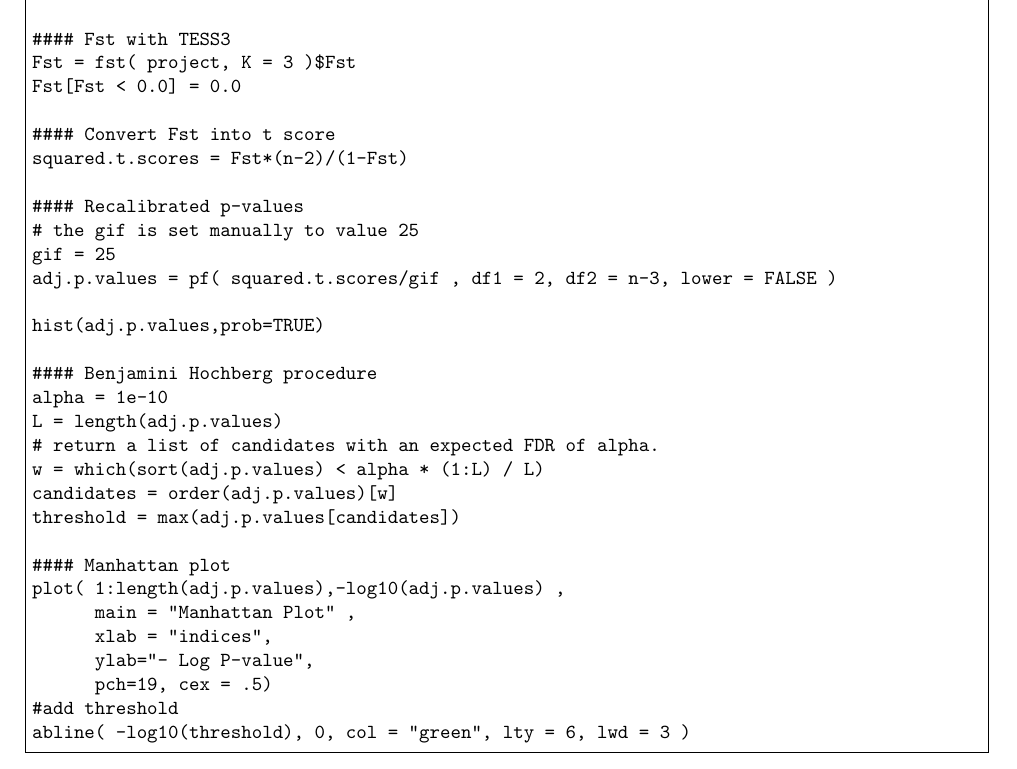
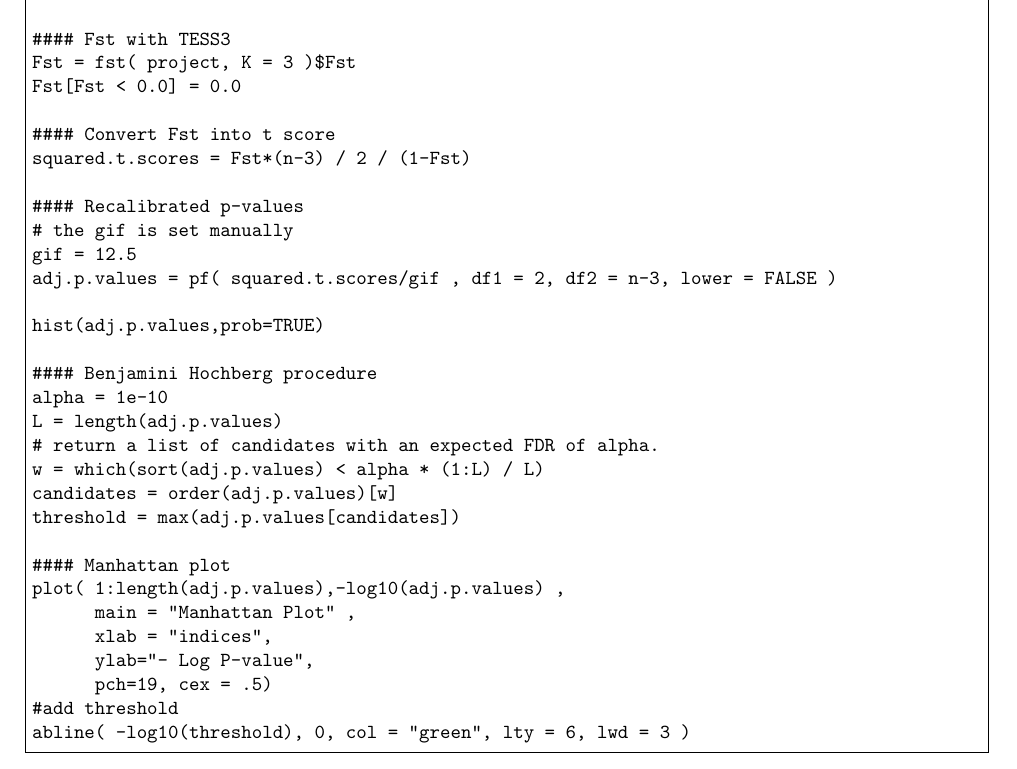
Before and after one commit to cayek/TESS3, a LaTeX document (doc/src/note.tex): part of page 9 of 10, cut so that both start at the same text. Compiled offline with pdfLaTeX.

Commit message:
fixing a statistical bug

```diff
--- a/doc/src/note.tex
+++ b/doc/src/note.tex
@@ -464,11 +464,11 @@ Fst = fst( project, K = 3 )$Fst
 Fst[Fst < 0.0] = 0.0
 
 #### Convert Fst into t score
-squared.t.scores = Fst*(n-2)/(1-Fst)
+squared.t.scores = Fst*(n-3) / 2 / (1-Fst)
 
 #### Recalibrated p-values
-# the gif is set manually to value 25
-gif = 25
+# the gif is set manually
+gif = 12.5
 adj.p.values = pf( squared.t.scores/gif , df1 = 2, df2 = n-3, lower = FALSE )
 
 hist(adj.p.values,prob=TRUE)
```
Also changed, not shown: 1 other file.
